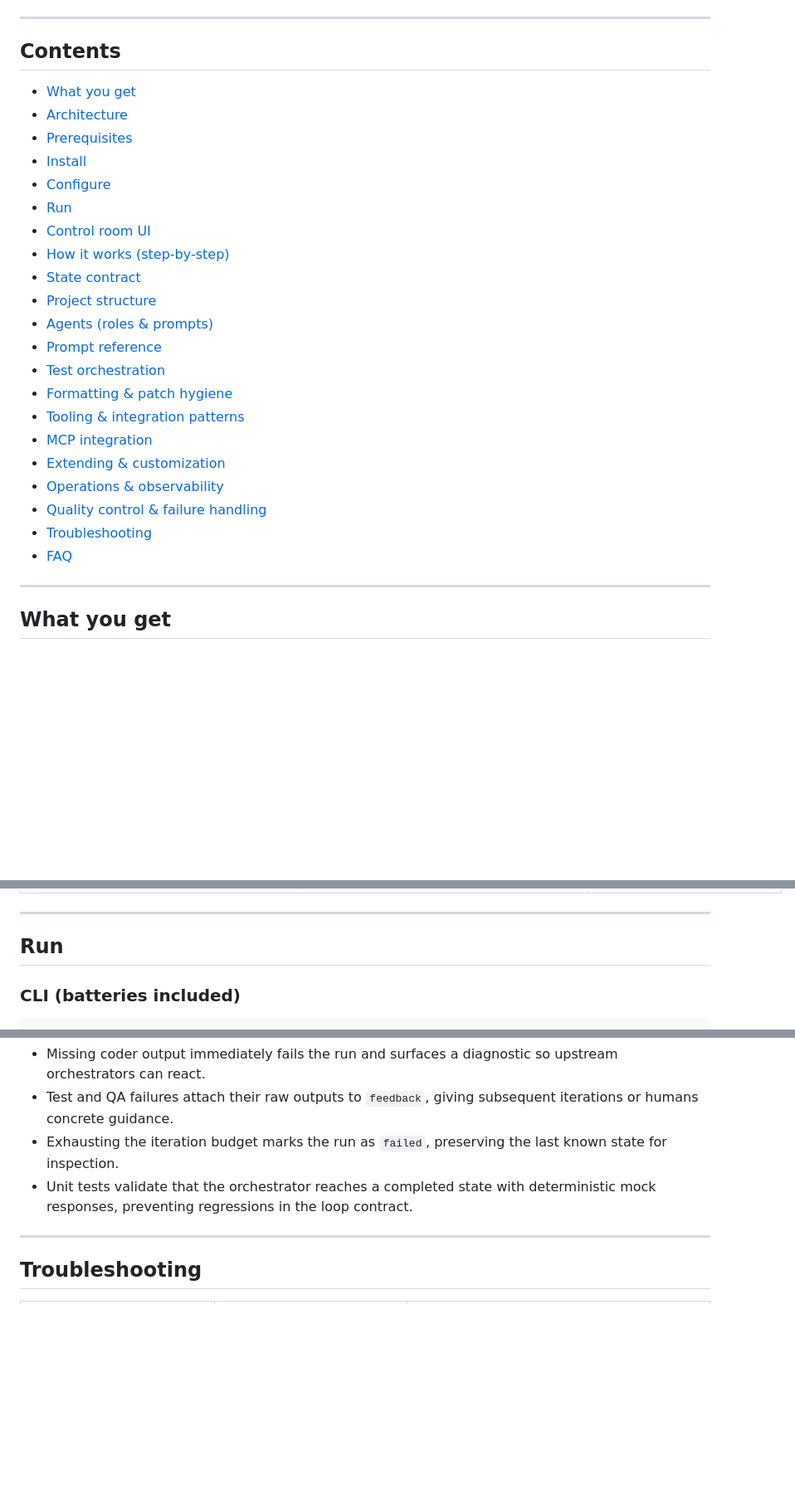
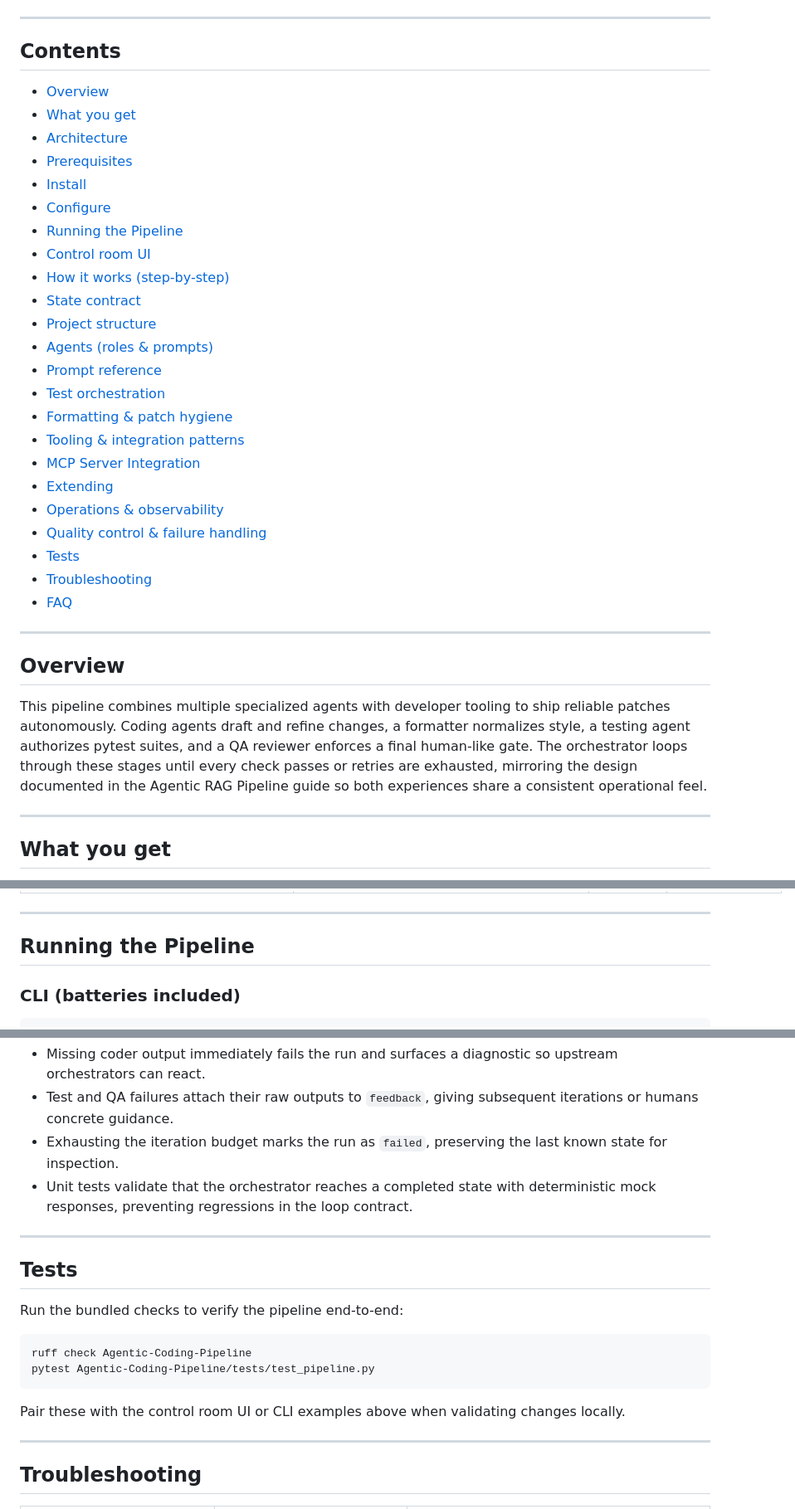
Before and after one commit to hoangsonww/Agentic-AI-Pipeline, a Markdown page: Agentic-Coding-Pipeline/README.md, 3 parts joined by grey strips. Shown: that part at 83% size. GitHub-like rendering; blank space fills up the shorter version.

Commit message:
docs: reconcile coding pipeline readme

````diff
--- a/Agentic-Coding-Pipeline/README.md
+++ b/Agentic-Coding-Pipeline/README.md
@@ -22,12 +22,13 @@ It orchestrates **specialized LLM agents**, **local developer tooling**, and **g
 
 ## Contents
 
+* [Overview](#overview)
 * [What you get](#what-you-get)
 * [Architecture](#architecture)
 * [Prerequisites](#prerequisites)
 * [Install](#install)
 * [Configure](#configure)
-* [Run](#run)
+* [Running the Pipeline](#running-the-pipeline)
 * [Control room UI](#control-room-ui)
 * [How it works (step-by-step)](#how-it-works-step-by-step)
 * [State contract](#state-contract)
@@ -37,12 +38,22 @@ It orchestrates **specialized LLM agents**, **local developer tooling**, and **g
 * [Test orchestration](#test-orchestration)
 * [Formatting & patch hygiene](#formatting--patch-hygiene)
 * [Tooling & integration patterns](#tooling--integration-patterns)
-* [MCP integration](#mcp-integration)
-* [Extending & customization](#extending--customization)
+* [MCP Server Integration](#mcp-server-integration)
+* [Extending](#extending)
 * [Operations & observability](#operations--observability)
 * [Quality control & failure handling](#quality-control--failure-handling)
+* [Tests](#tests)
 * [Troubleshooting](#troubleshooting)
 * [FAQ](#faq)
+
+---
+
+## Overview
+
+This pipeline combines multiple specialized agents with developer tooling to ship reliable patches autonomously. Coding agents
+draft and refine changes, a formatter normalizes style, a testing agent authorizes pytest suites, and a QA reviewer enforces a
+final human-like gate. The orchestrator loops through these stages until every check passes or retries are exhausted, mirroring
+the design documented in the Agentic RAG Pipeline guide so both experiences share a consistent operational feel.
 
 ---
 
@@ -211,7 +222,7 @@ Each agent reads from these keys when instantiated, so they must be available be
 
 ---
 
-## Run
+## Running the Pipeline
 
 ### CLI (batteries included)
 
@@ -452,6 +463,19 @@ To plug this pipeline into the MCP network:
 * Test and QA failures attach their raw outputs to `feedback`, giving subsequent iterations or humans concrete guidance.
 * Exhausting the iteration budget marks the run as `failed`, preserving the last known state for inspection.
 * Unit tests validate that the orchestrator reaches a completed state with deterministic mock responses, preventing regressions in the loop contract.
+
+---
+
+## Tests
+
+Run the bundled checks to verify the pipeline end-to-end:
+
+```bash
+ruff check Agentic-Coding-Pipeline
+pytest Agentic-Coding-Pipeline/tests/test_pipeline.py
+```
+
+Pair these with the control room UI or CLI examples above when validating changes locally.
 
 ---
 
````
Also changed, not shown: other parts of Agentic-Coding-Pipeline/README.md (+2 -2 lines).
